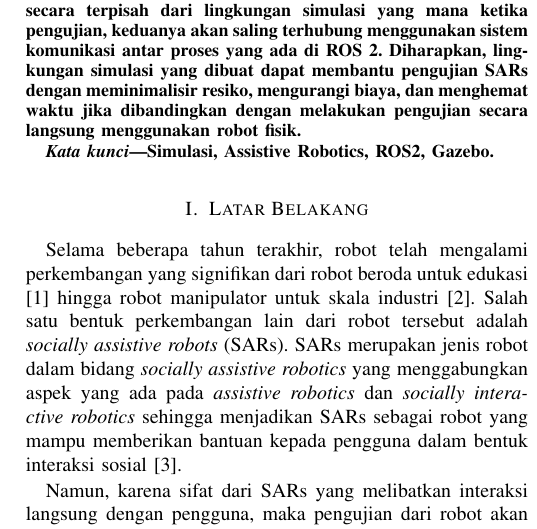
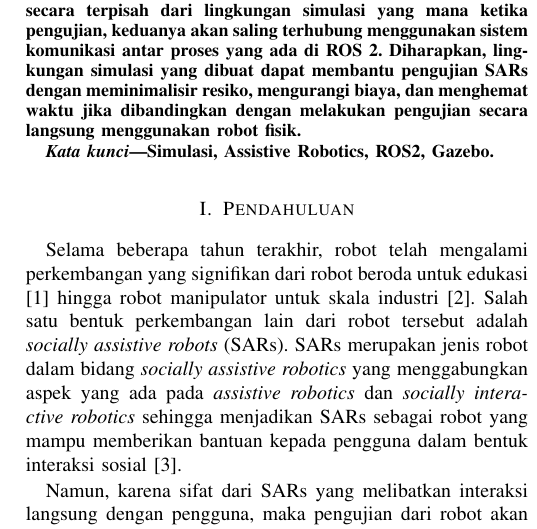
Before and after one commit to threeal/robotics-simulation-paper, a LaTeX paper (main.tex, which reads konten/1-pendahuluan.tex): part of one column of page 1 of 4, cut so that both start at the same text. Compiled offline with pdfLaTeX.

Commit message:
refactor: rename latar belakang into pendahuluan

```diff
--- a/konten/1-latar-belakang.tex
+++ b/konten/1-pendahuluan.tex
@@ -1,5 +1,5 @@
-\section{Latar Belakang}
-\label{sec:latarbelakang}
+\section{Pendahuluan}
+\label{sec:pendahuluan}
 
 Selama beberapa tahun terakhir, robot telah mengalami perkembangan yang signifikan dari robot beroda untuk edukasi \citep{goncalves2009} hingga robot manipulator untuk skala industri \citep{Blatnicky2020}.
 Salah satu bentuk perkembangan lain dari robot tersebut adalah \emph{socially assistive robots} (SARs).
```
Also changed, not shown: main.tex (+1 -1 lines).
